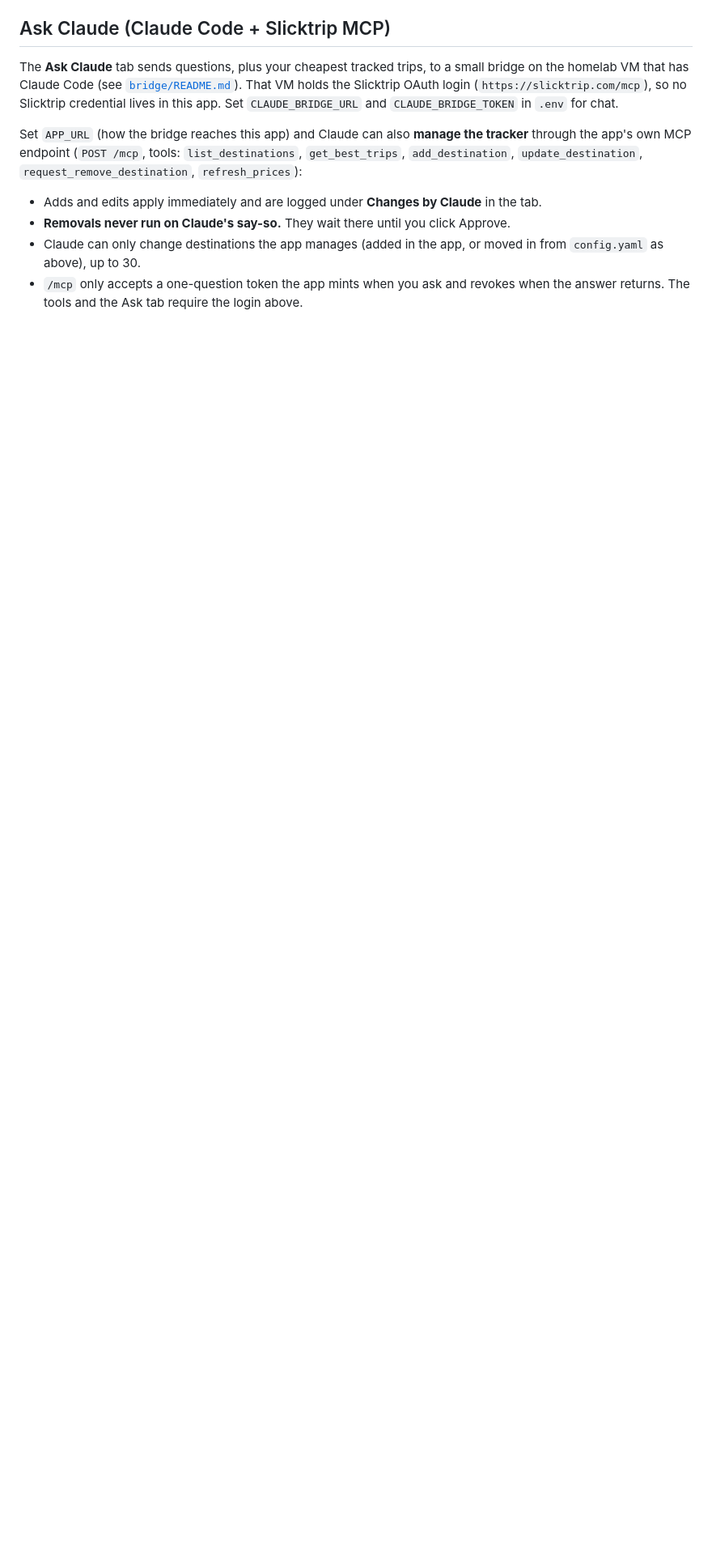
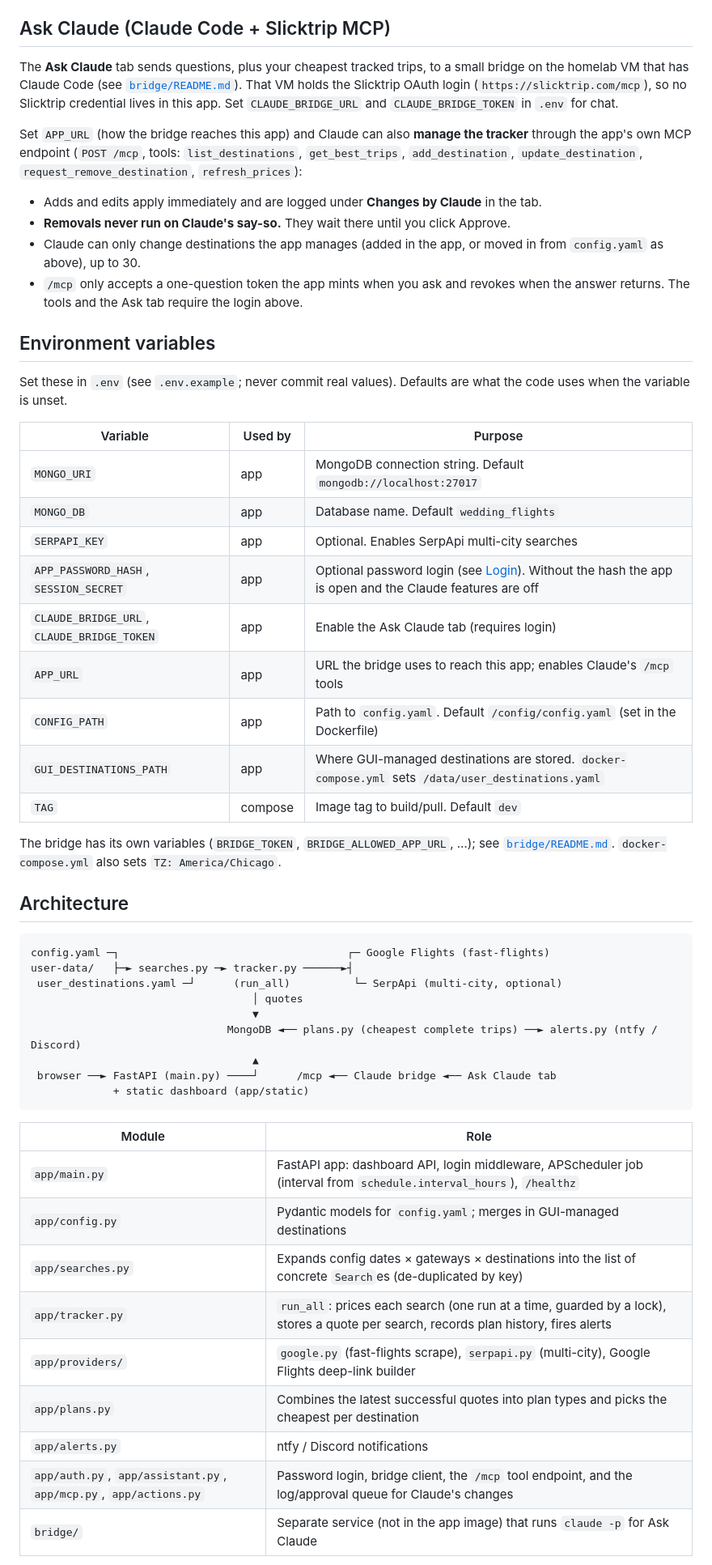
Before and after one commit to jozifsoriano/wedding-flight-tracker, a Markdown page: README.md, the part around one of its changes. Shown at 81% size. GitHub-like rendering; blank space fills up the shorter version.

Commit message:
README: add env vars, architecture overview and runbook
Co-Authored-By: Claude Sonnet 5.5 <noreply@anthropic.com>

````diff
--- a/README.md
+++ b/README.md
@@ -91,3 +91,48 @@ Set `APP_URL` (how the bridge reaches this app) and Claude can also **manage the
 - Claude can only change destinations the app manages (added in the app, or moved in from `config.yaml` as above), up to 30.
 - `/mcp` only accepts a one-question token the app mints when you ask and revokes when the answer returns. The tools and the Ask tab require the login above.
 
+## Environment variables
+
+Set these in `.env` (see `.env.example`; never commit real values). Defaults are what the code uses when the variable is unset.
+
+| Variable | Used by | Purpose |
+|---|---|---|
+| `MONGO_URI` | app | MongoDB connection string. Default `mongodb://localhost:27017` |
+| `MONGO_DB` | app | Database name. Default `wedding_flights` |
+| `SERPAPI_KEY` | app | Optional. Enables SerpApi multi-city searches |
+| `APP_PASSWORD_HASH`, `SESSION_SECRET` | app | Optional password login (see [Login](#login)). Without the hash the app is open and the Claude features are off |
+| `CLAUDE_BRIDGE_URL`, `CLAUDE_BRIDGE_TOKEN` | app | Enable the Ask Claude tab (requires login) |
+| `APP_URL` | app | URL the bridge uses to reach this app; enables Claude's `/mcp` tools |
+| `CONFIG_PATH` | app | Path to `config.yaml`. Default `/config/config.yaml` (set in the Dockerfile) |
+| `GUI_DESTINATIONS_PATH` | app | Where GUI-managed destinations are stored. `docker-compose.yml` sets `/data/user_destinations.yaml` |
+| `TAG` | compose | Image tag to build/pull. Default `dev` |
+
+The bridge has its own variables (`BRIDGE_TOKEN`, `BRIDGE_ALLOWED_APP_URL`, …); see [`bridge/README.md`](bridge/README.md).
+`docker-compose.yml` also sets `TZ: America/Chicago`.
+
+## Architecture
+
+```
+config.yaml ─┐                                    ┌─ Google Flights (fast-flights)
+user-data/   ├─► searches.py ─► tracker.py ──────►┤
+ user_destinations.yaml ─┘      (run_all)          └─ SerpApi (multi-city, optional)
+                                   │ quotes
+                                   ▼
+                               MongoDB ◄── plans.py (cheapest complete trips) ──► alerts.py (ntfy / Discord)
+                                   ▲
+ browser ──► FastAPI (main.py) ────┘      /mcp ◄── Claude bridge ◄── Ask Claude tab
+             + static dashboard (app/static)
+```
+
+| Module | Role |
+|---|---|
+| `app/main.py` | FastAPI app: dashboard API, login middleware, APScheduler job (interval from `schedule.interval_hours`), `/healthz` |
+| `app/config.py` | Pydantic models for `config.yaml`; merges in GUI-managed destinations |
+| `app/searches.py` | Expands config dates × gateways × destinations into the list of concrete `Search`es (de-duplicated by key) |
+| `app/tracker.py` | `run_all`: prices each search (one run at a time, guarded by a lock), stores a quote per search, records plan history, fires alerts |
+| `app/providers/` | `google.py` (fast-flights scrape), `serpapi.py` (multi-city), Google Flights deep-link builder |
+| `app/plans.py` | Combines the latest successful quotes into plan types and picks the cheapest per destination |
+| `app/alerts.py` | ntfy / Discord notifications |
+| `app/auth.py`, `app/assistant.py`, `app/mcp.py`, `app/actions.py` | Password login, bridge client, the `/mcp` tool endpoint, and the log/approval queue for Claude's changes |
+| `bridge/` | Separate service (not in the app image) that runs `claude -p` for Ask Claude |
+
````
Also changed, not shown: other parts of README.md (+14 -1 lines).
